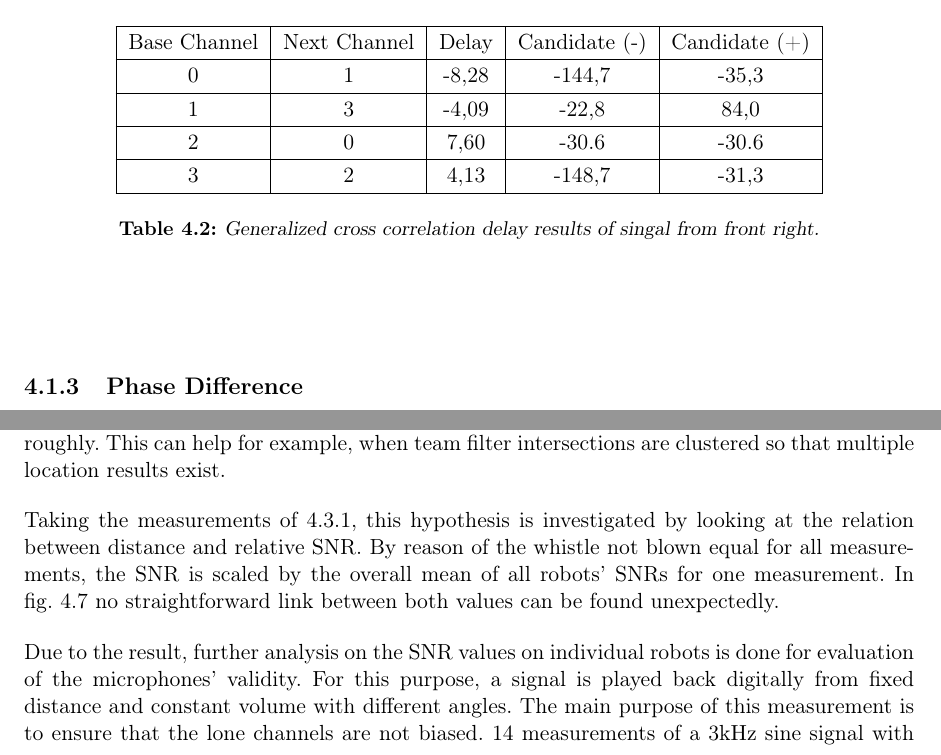
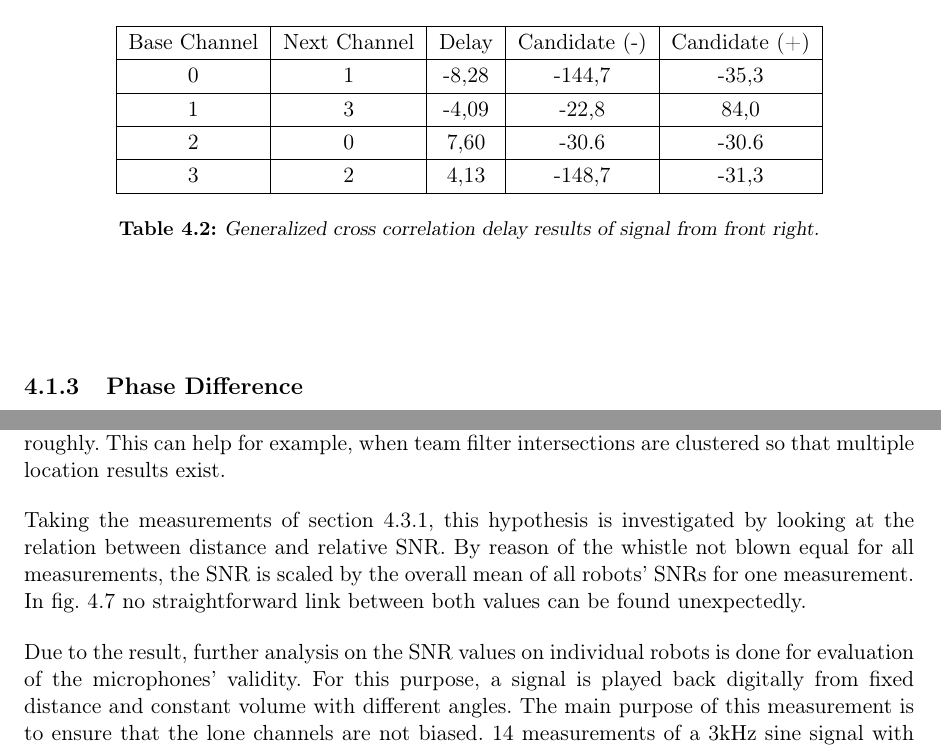
Before and after one commit to ykonda/Masterthesis, a LaTeX thesis (Thesis.tex, which reads content/04_additionalInfo.tex, content/04_tdoa.tex): two parts of pages 55 and 60 of 82, joined at a grey line, cut so that both start at the same text. Compiled offline with pdfLaTeX.

Commit message:
correct words and cref

```diff
--- a/content/04_additionalInfo.tex
+++ b/content/04_additionalInfo.tex
@@ -104,7 +104,7 @@ multiple location results exist.
 % Thus, one intuitive hypothesis is assuming the existence of a relation between the
 % received signal strength and distance to the source.
 
-Taking the measurements of \ref{subsec:04_labMeasurements}, this hypothesis is
+Taking the measurements of \cref{subsec:04_labMeasurements}, this hypothesis is
 investigated by looking at the relation between distance and relative \ac{SNR}.
 By reason of the whistle not blown equal for all measurements,
 the \ac{SNR} is scaled by the overall mean of all robots' \acp{SNR} for one
--- a/content/04_tdoa.tex
+++ b/content/04_tdoa.tex
@@ -103,7 +103,7 @@ Base Channel & Next Channel & Delay & Candidate (-) & Candidate (+)\\
 3 & 2 & 4,13 & -148,7 & -31,3\\
 \hline
 \etab
-\et{Generalized cross correlation delay results of singal from front right}{04_gcc}
+\et{Generalized cross correlation delay results of signal from front right}{04_gcc}
 % -------------------------------------------------------------
 \subsection{Phase Difference}
 \label{subsec:04_phaseSingle}
```
Also changed, not shown: content/04_additionalInfo.tex (2 more changed lines), content/04_tdoa.tex (4 more changed lines).
